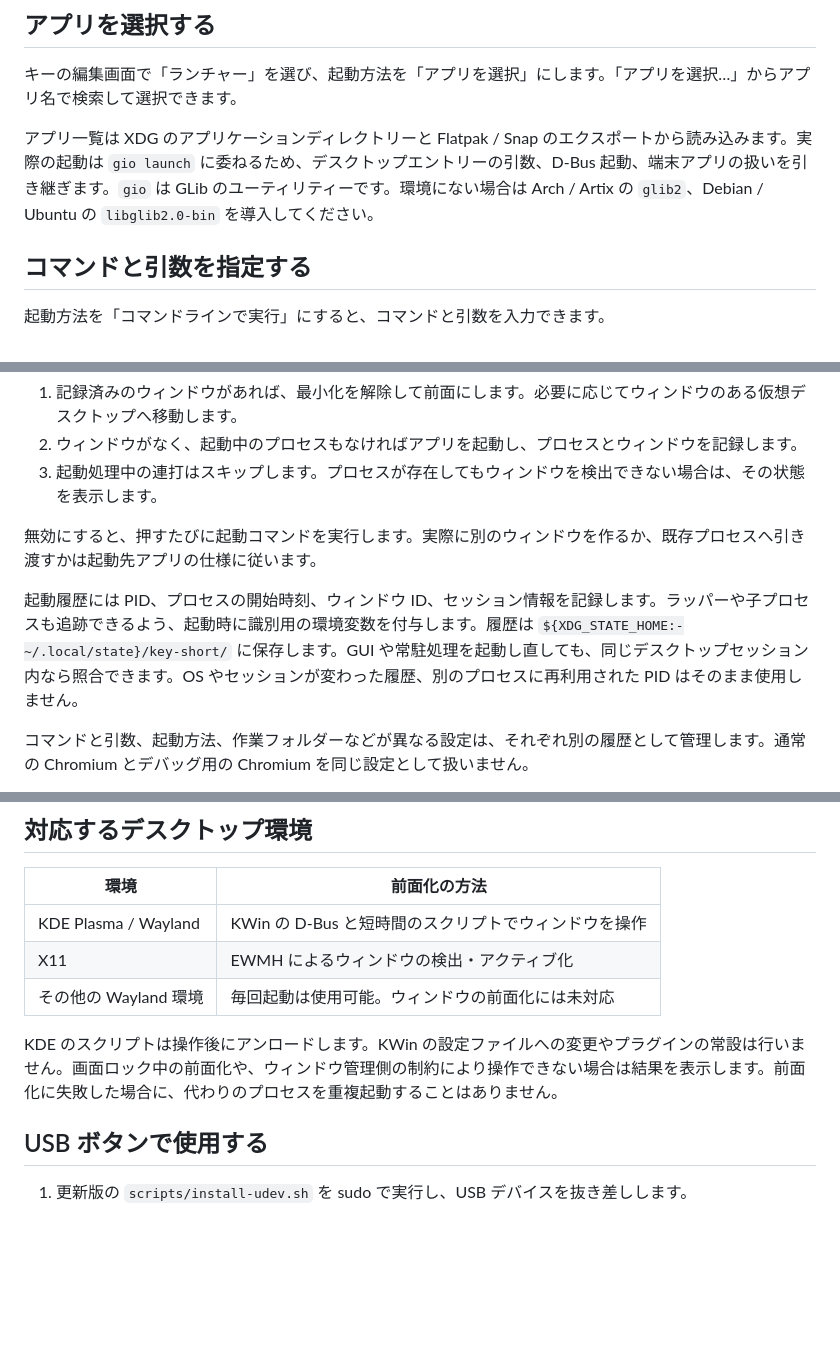
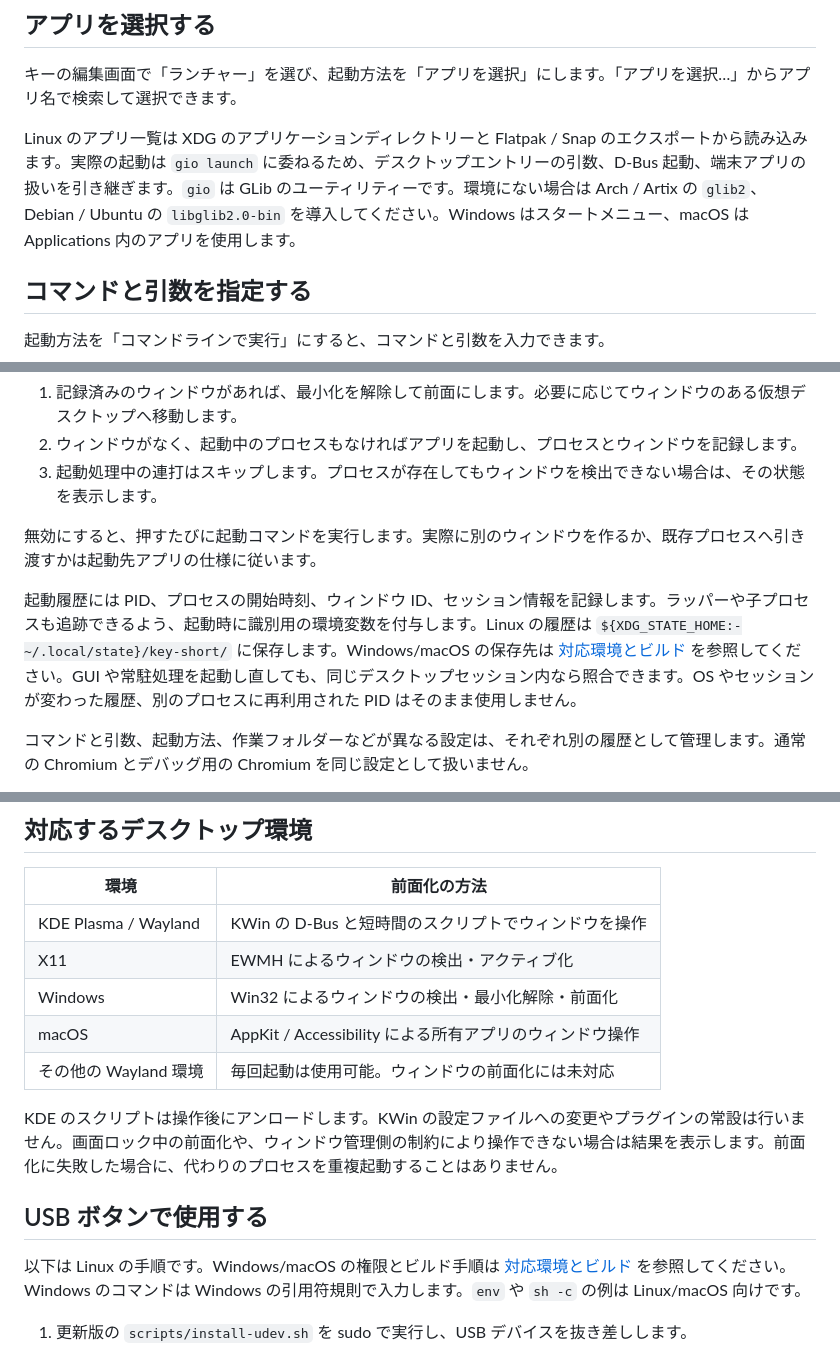
Before and after one commit to haturatu/key-short, a Markdown page: docs/launcher.md, 3 parts joined by grey strips. Rendered like a GitHub page; blank space fills up the shorter version.

```diff
--- a/docs/launcher.md
+++ b/docs/launcher.md
@@ -8,7 +8,7 @@
 
 キーの編集画面で「ランチャー」を選び、起動方法を「アプリを選択」にします。「アプリを選択…」からアプリ名で検索して選択できます。
 
-アプリ一覧は XDG のアプリケーションディレクトリーと Flatpak / Snap のエクスポートから読み込みます。実際の起動は `gio launch` に委ねるため、デスクトップエントリーの引数、D-Bus 起動、端末アプリの扱いを引き継ぎます。`gio` は GLib のユーティリティーです。環境にない場合は Arch / Artix の `glib2`、Debian / Ubuntu の `libglib2.0-bin` を導入してください。
+Linux のアプリ一覧は XDG のアプリケーションディレクトリーと Flatpak / Snap のエクスポートから読み込みます。実際の起動は `gio launch` に委ねるため、デスクトップエントリーの引数、D-Bus 起動、端末アプリの扱いを引き継ぎます。`gio` は GLib のユーティリティーです。環境にない場合は Arch / Artix の `glib2`、Debian / Ubuntu の `libglib2.0-bin` を導入してください。Windows はスタートメニュー、macOS は Applications 内のアプリを使用します。
 
 ## コマンドと引数を指定する
 
@@ -50,7 +50,7 @@ sh -c 'your-command | another-command'
 
 無効にすると、押すたびに起動コマンドを実行します。実際に別のウィンドウを作るか、既存プロセスへ引き渡すかは起動先アプリの仕様に従います。
 
-起動履歴には PID、プロセスの開始時刻、ウィンドウ ID、セッション情報を記録します。ラッパーや子プロセスも追跡できるよう、起動時に識別用の環境変数を付与します。履歴は `${XDG_STATE_HOME:-~/.local/state}/key-short/` に保存します。GUI や常駐処理を起動し直しても、同じデスクトップセッション内なら照合できます。OS やセッションが変わった履歴、別のプロセスに再利用された PID はそのまま使用しません。
+起動履歴には PID、プロセスの開始時刻、ウィンドウ ID、セッション情報を記録します。ラッパーや子プロセスも追跡できるよう、起動時に識別用の環境変数を付与します。Linux の履歴は `${XDG_STATE_HOME:-~/.local/state}/key-short/` に保存します。Windows/macOS の保存先は [対応環境とビルド](platforms.md#設定と履歴) を参照してください。GUI や常駐処理を起動し直しても、同じデスクトップセッション内なら照合できます。OS やセッションが変わった履歴、別のプロセスに再利用された PID はそのまま使用しません。
 
 コマンドと引数、起動方法、作業フォルダーなどが異なる設定は、それぞれ別の履歴として管理します。通常の Chromium とデバッグ用の Chromium を同じ設定として扱いません。
 
@@ -62,11 +62,15 @@ sh -c 'your-command | another-command'
 | --- | --- |
 | KDE Plasma / Wayland | KWin の D-Bus と短時間のスクリプトでウィンドウを操作 |
 | X11 | EWMH によるウィンドウの検出・アクティブ化 |
+| Windows | Win32 によるウィンドウの検出・最小化解除・前面化 |
+| macOS | AppKit / Accessibility による所有アプリのウィンドウ操作 |
 | その他の Wayland 環境 | 毎回起動は使用可能。ウィンドウの前面化には未対応 |
 
 KDE のスクリプトは操作後にアンロードします。KWin の設定ファイルへの変更やプラグインの常設は行いません。画面ロック中の前面化や、ウィンドウ管理側の制約により操作できない場合は結果を表示します。前面化に失敗した場合に、代わりのプロセスを重複起動することはありません。
 
 ## USB ボタンで使用する
+
+以下は Linux の手順です。Windows/macOS の権限とビルド手順は [対応環境とビルド](platforms.md) を参照してください。Windows のコマンドは Windows の引用符規則で入力します。`env` や `sh -c` の例は Linux/macOS 向けです。
 
 1. 更新版の `scripts/install-udev.sh` を sudo で実行し、USB デバイスを抜き差しします。
 2. GUI で割り当てを追加し、JSON に保存します。
```
Also changed, not shown: README.md (+21 -5 lines), docs/ci.md (added, +38 -0 lines), docs/platforms.md (added, +78 -0 lines), docs/key-recording.png (added).
